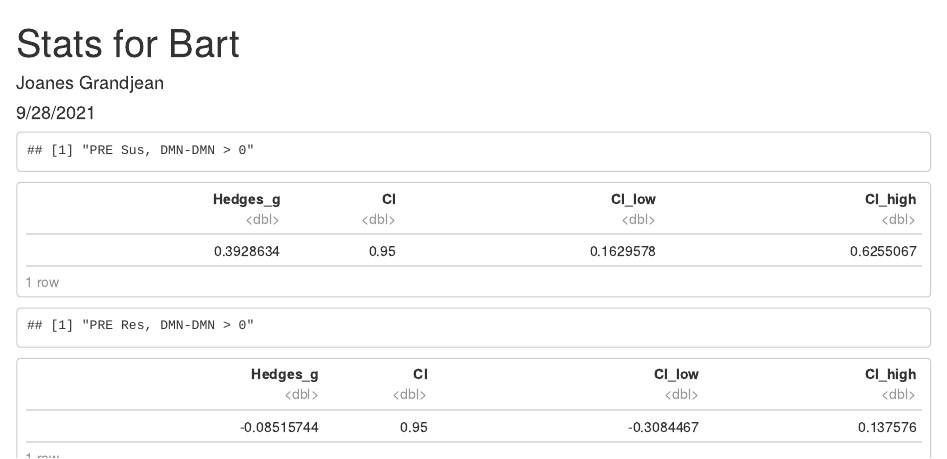
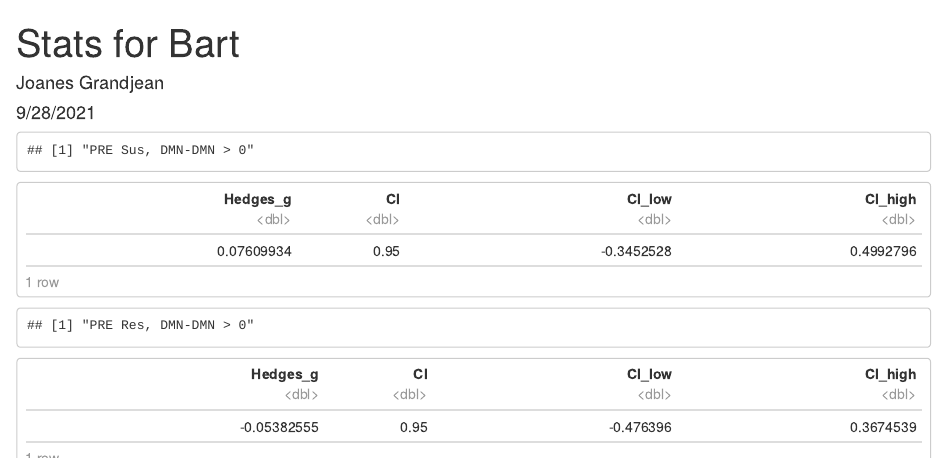
Before and after one commit to MNS-NHR/stat_bart, an R Markdown document (stat_correlation_notebook.Rmd): the page in a window 1100 px wide, from its top. The pictures show the output file stat_correlation_notebook.html that the author committed with the source, opened offline.

Commit message:
full shabang

````diff
--- a/stat_correlation_notebook.Rmd
+++ b/stat_correlation_notebook.Rmd
@@ -30,34 +30,81 @@ library(tidyverse)
 ```{r check DMN-LCN}
 df<-read_csv('assets/table/pre_correlation_vector.csv', col_types = cols())
 print("PRE Sus, DMN-DMN > 0")
-hedges_g(df$Sus_DMN_LCN, mu=0)
+hedges_g(df$Sus_DMN_DMN, mu=0)
 print("PRE Res, DMN-DMN > 0")
-hedges_g(df$Res_DMN_LCN, mu=0)
-
+hedges_g(df$Res_DMN_DMN, mu=0)
+print("PRE Sus, DMN-SN > 0")
+hedges_g(df$Sus_DMN_SN, mu=0)
+print("PRE Res, DMN-SN > 0")
+hedges_g(df$Res_DMN_SN, mu=0)
 print("PRE Sus, DMN-LCN > 0")
 hedges_g(df$Sus_DMN_LCN, mu=0)
 print("PRE Res, DMN-LCN > 0")
 hedges_g(df$Res_DMN_LCN, mu=0)
+print("PRE Sus, SN-SN > 0")
+hedges_g(df$Sus_SN_SN, mu=0)
+print("PRE Res, SN-SN > 0")
+hedges_g(df$Res_SN_SN, mu=0)
+print("PRE Sus, SN-LCN > 0")
+hedges_g(df$Sus_SN_LCN, mu=0)
+print("PRE Res, SN-LCN > 0")
+hedges_g(df$Res_SN_LCN, mu=0)
+print("PRE Sus, LCN-LCN > 0")
+hedges_g(df$Sus_LCN_LCN, mu=0)
+print("PRE Res, LCN-LCN > 0")
+hedges_g(df$Res_LCN_LCN, mu=0)
 
 df<-read_csv('assets/table/peri_correlation_vector.csv', col_types = cols())
 print("PERI Sus, DMN-DMN > 0")
-hedges_g(df$Sus_DMN_LCN, mu=0)
+hedges_g(df$Sus_DMN_DMN, mu=0)
 print("PERI Res, DMN-DMN > 0")
-hedges_g(df$Res_DMN_LCN, mu=0)
+hedges_g(df$Res_DMN_DMN, mu=0)
+print("PERI Sus, DMN-SN > 0")
+hedges_g(df$Sus_DMN_SN, mu=0)
+print("PERI Res, DMN-SN > 0")
+hedges_g(df$Res_DMN_SN, mu=0)
 print("PERI Sus, DMN-LCN > 0")
 hedges_g(df$Sus_DMN_LCN, mu=0)
 print("PERI Res, DMN-LCN > 0")
 hedges_g(df$Res_DMN_LCN, mu=0)
+print("PERI Sus, SN-SN > 0")
+hedges_g(df$Sus_SN_SN, mu=0)
+print("PERI Res, SN-SN > 0")
+hedges_g(df$Res_SN_SN, mu=0)
+print("PERI Sus, SN-LCN > 0")
+hedges_g(df$Sus_SN_LCN, mu=0)
+print("PERI Res, SN-LCN > 0")
+hedges_g(df$Res_SN_LCN, mu=0)
+print("PERI Sus, LCN-LCN > 0")
+hedges_g(df$Sus_LCN_LCN, mu=0)
+print("PERI Res, LCN-LCN > 0")
+hedges_g(df$Res_LCN_LCN, mu=0)
 
 df<-read_csv('assets/table/post_correlation_vector.csv', col_types = cols())
 print("POST Sus, DMN-DMN > 0")
-hedges_g(df$Sus_DMN_LCN, mu=0)
+hedges_g(df$Sus_DMN_DMN, mu=0)
 print("POST Res, DMN-DMN > 0")
-hedges_g(df$Res_DMN_LCN, mu=0)
+hedges_g(df$Res_DMN_DMN, mu=0)
+print("POST Sus, DMN-SN > 0")
+hedges_g(df$Sus_DMN_SN, mu=0)
+print("POST Res, DMN-SN > 0")
+hedges_g(df$Res_DMN_SN, mu=0)
 print("POST Sus, DMN-LCN > 0")
 hedges_g(df$Sus_DMN_LCN, mu=0)
 print("POST Res, DMN-LCN > 0")
 hedges_g(df$Res_DMN_LCN, mu=0)
+print("POST Sus, SN-SN > 0")
+hedges_g(df$Sus_SN_SN, mu=0)
+print("POST Res, SN-SN > 0")
+hedges_g(df$Res_SN_SN, mu=0)
+print("POST Sus, SN-LCN > 0")
+hedges_g(df$Sus_SN_LCN, mu=0)
+print("POST Res, SN-LCN > 0")
+hedges_g(df$Res_SN_LCN, mu=0)
+print("POST Sus, LCN-LCN > 0")
+hedges_g(df$Sus_LCN_LCN, mu=0)
+print("POST Res, LCN-LCN > 0")
+hedges_g(df$Res_LCN_LCN, mu=0)
 
 ```
 
````
Also changed, not shown: stat_correlation_notebook.html.
